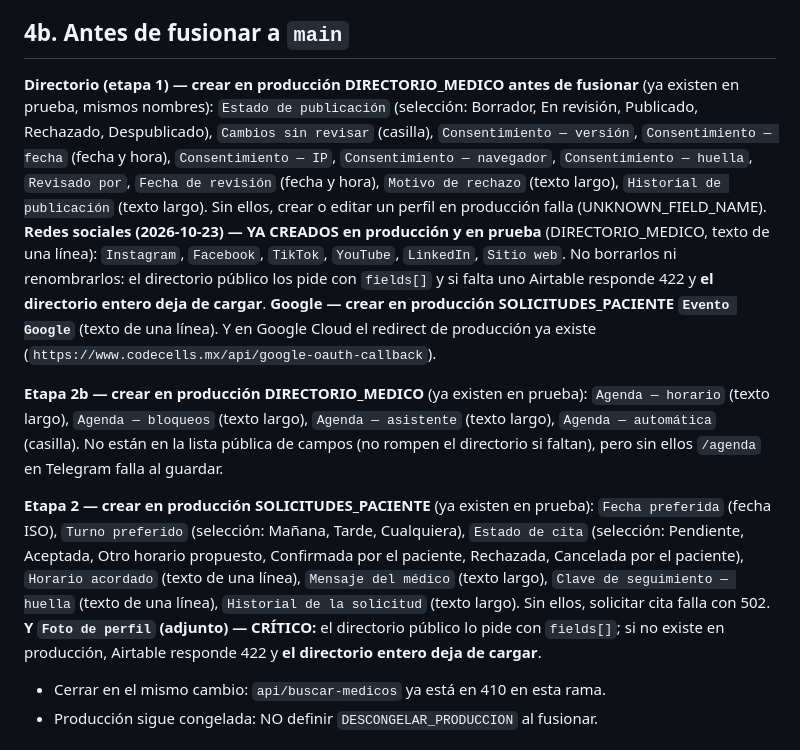
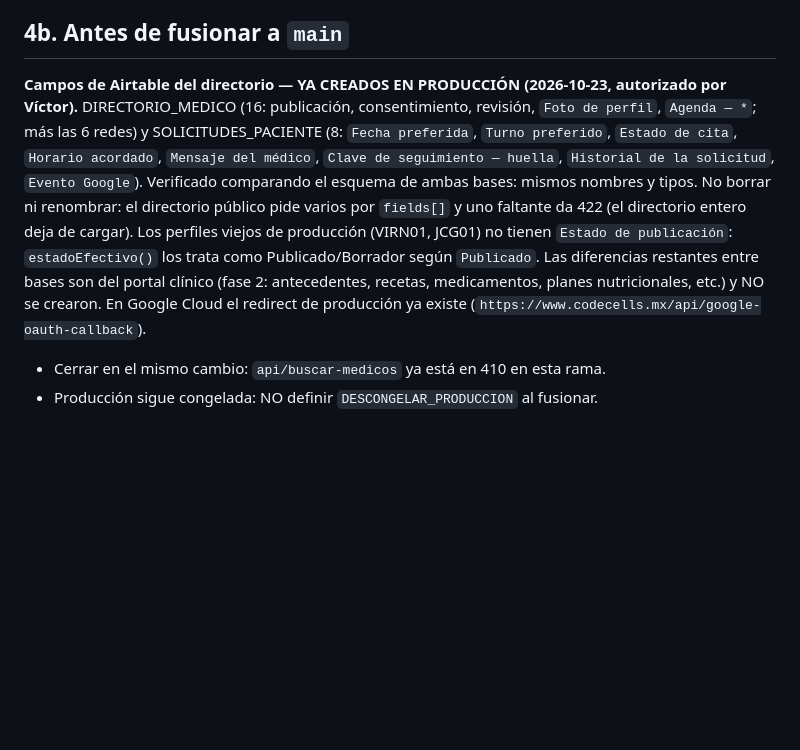
Before and after one commit to virn31/codecells-site, a Markdown page: docs/CONTINUAR.md, the part around the change. Drawn GitHub-style; blank space fills up the shorter version.

Commit message:
docs(continuar): todos los campos del directorio ya existen en producción
Co-Authored-By: Claude Opus 5.5 <noreply@anthropic.com>

```diff
--- a/docs/CONTINUAR.md
+++ b/docs/CONTINUAR.md
@@ -163,14 +163,9 @@ Víctor contesta con número y opción ("3: A"). Las B no vetadas quedan aprobad
 
 ## 4b. Antes de fusionar a `main`
 
-**Directorio (etapa 1) — crear en producción DIRECTORIO_MEDICO antes de fusionar** (ya existen en prueba, mismos nombres): `Estado de publicación` (selección: Borrador, En revisión, Publicado, Rechazado, Despublicado), `Cambios sin revisar` (casilla), `Consentimiento — versión`, `Consentimiento — fecha` (fecha y hora), `Consentimiento — IP`, `Consentimiento — navegador`, `Consentimiento — huella`, `Revisado por`, `Fecha de revisión` (fecha y hora), `Motivo de rechazo` (texto largo), `Historial de publicación` (texto largo). Sin ellos, crear o editar un perfil en producción falla (UNKNOWN_FIELD_NAME).
-**Redes sociales (2026-10-23) — YA CREADOS en producción y en prueba** (DIRECTORIO_MEDICO, texto de una línea): `Instagram`, `Facebook`, `TikTok`, `YouTube`, `LinkedIn`, `Sitio web`. No borrarlos ni renombrarlos: el directorio público los pide con `fields[]` y si falta uno Airtable responde 422 y **el directorio entero deja de cargar**.
-**Google — crear en producción SOLICITUDES_PACIENTE `Evento Google`** (texto de una línea). Y en Google Cloud el redirect de producción ya existe (`https://www.codecells.mx/api/google-oauth-callback`).
-
-**Etapa 2b — crear en producción DIRECTORIO_MEDICO** (ya existen en prueba): `Agenda — horario` (texto largo), `Agenda — bloqueos` (texto largo), `Agenda — asistente` (texto largo), `Agenda — automática` (casilla). No están en la lista pública de campos (no rompen el directorio si faltan), pero sin ellos `/agenda` en Telegram falla al guardar.
-
-**Etapa 2 — crear en producción SOLICITUDES_PACIENTE** (ya existen en prueba): `Fecha preferida` (fecha ISO), `Turno preferido` (selección: Mañana, Tarde, Cualquiera), `Estado de cita` (selección: Pendiente, Aceptada, Otro horario propuesto, Confirmada por el paciente, Rechazada, Cancelada por el paciente), `Horario acordado` (texto de una línea), `Mensaje del médico` (texto largo), `Clave de seguimiento — huella` (texto de una línea), `Historial de la solicitud` (texto largo). Sin ellos, solicitar cita falla con 502.
-**Y `Foto de perfil` (adjunto) — CRÍTICO:** el directorio público lo pide con `fields[]`; si no existe en producción, Airtable responde 422 y **el directorio entero deja de cargar**.
+**Campos de Airtable del directorio — YA CREADOS EN PRODUCCIÓN (2026-10-23, autorizado por Víctor).** DIRECTORIO_MEDICO (16: publicación, consentimiento, revisión, `Foto de perfil`, `Agenda — *`; más las 6 redes) y SOLICITUDES_PACIENTE (8: `Fecha preferida`, `Turno preferido`, `Estado de cita`, `Horario acordado`, `Mensaje del médico`, `Clave de seguimiento — huella`, `Historial de la solicitud`, `Evento Google`). Verificado comparando el esquema de ambas bases: mismos nombres y tipos. No borrar ni renombrar: el directorio público pide varios por `fields[]` y uno faltante da 422 (el directorio entero deja de cargar). Los perfiles viejos de producción (VIRN01, JCG01) no tienen `Estado de publicación`: `estadoEfectivo()` los trata como Publicado/Borrador según `Publicado`.
+Las diferencias restantes entre bases son del portal clínico (fase 2: antecedentes, recetas, medicamentos, planes nutricionales, etc.) y NO se crearon.
+En Google Cloud el redirect de producción ya existe (`https://www.codecells.mx/api/google-oauth-callback`).
 - Cerrar en el mismo cambio: `api/buscar-medicos` ya está en 410 en esta rama.
 - Producción sigue congelada: NO definir `DESCONGELAR_PRODUCCION` al fusionar.
 
```
